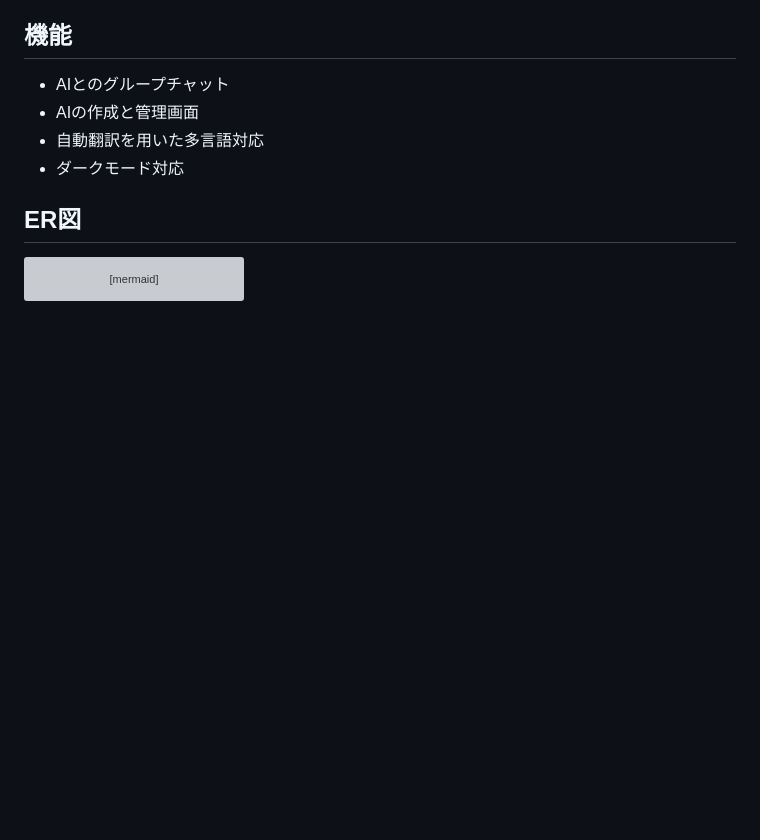
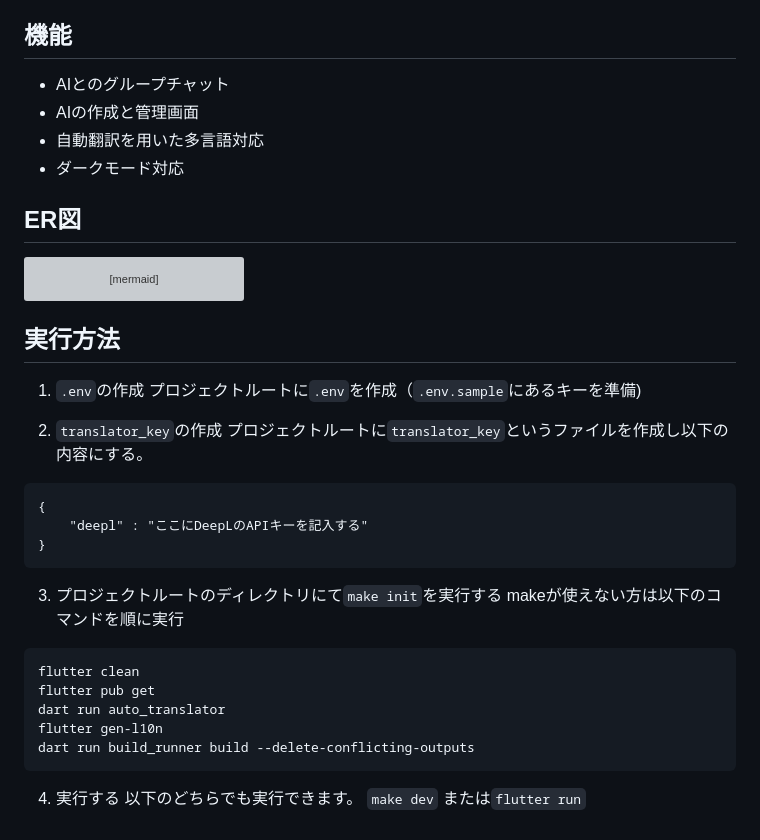
Before and after one commit to kyushu-silicon-valley/spajam_app_public, a Markdown page: README.md, the part around the change. Drawn GitHub-style; blank space fills up the shorter version; grey boxes are pictures that could not be loaded.

Commit message:
Update README.md
実行方法を記入

````diff
--- a/README.md
+++ b/README.md
@@ -92,3 +92,30 @@ erDiagram
         timestamp created_at
     }
 ```
+
+## 実行方法
+1. `.env`の作成
+プロジェクトルートに`.env`を作成（`.env.sample`にあるキーを準備)
+
+2. `translator_key`の作成
+プロジェクトルートに`translator_key`というファイルを作成し以下の内容にする。
+```
+{
+    "deepl" : "ここにDeepLのAPIキーを記入する"
+}
+```
+
+
+3. プロジェクトルートのディレクトリにて`make init`を実行する
+makeが使えない方は以下のコマンドを順に実行
+```
+flutter clean
+flutter pub get
+dart run auto_translator
+flutter gen-l10n
+dart run build_runner build --delete-conflicting-outputs
+```
+
+4. 実行する
+以下のどちらでも実行できます。
+`make dev` または`flutter run`
````
